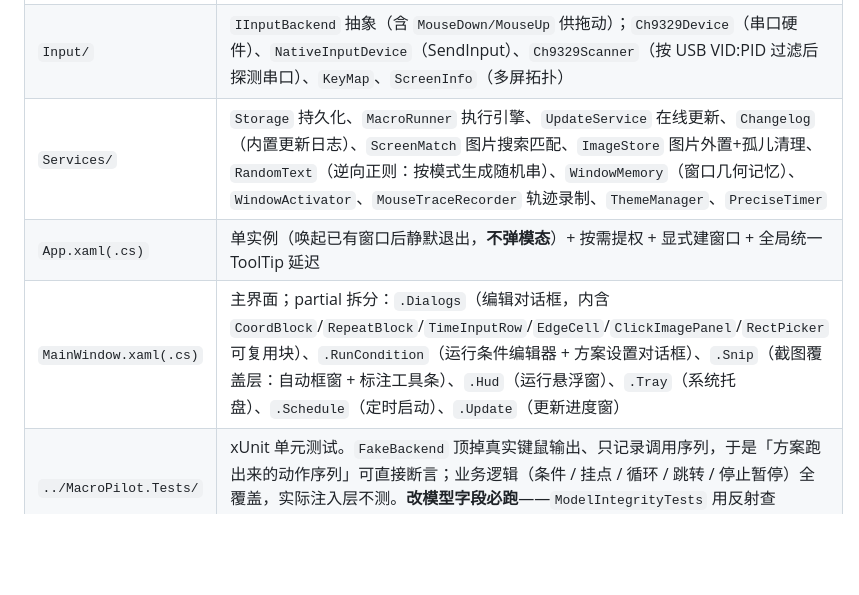
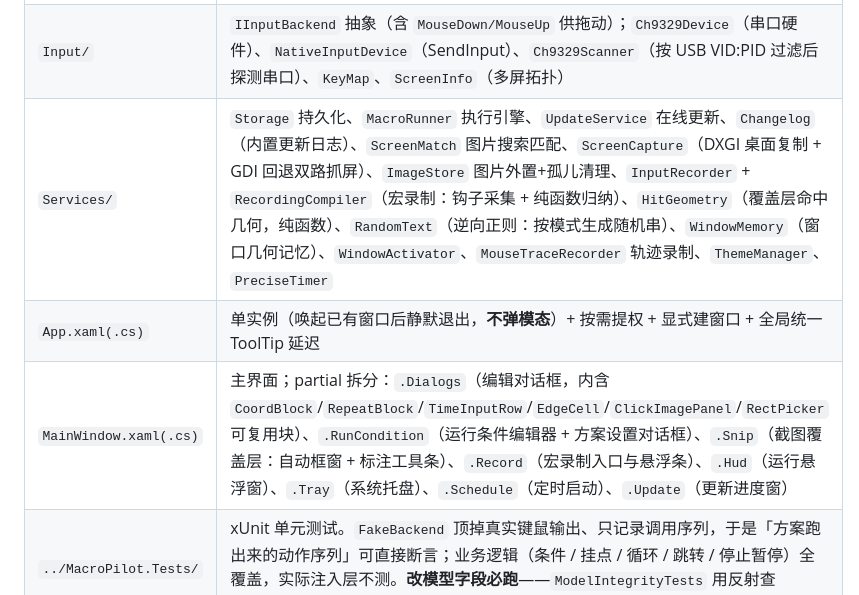
Before and after one commit to pcguan/MacroPilot, a Markdown page: MacroPilot/README.md, the part around the change. Rendered like a GitHub page; blank space fills up the shorter version.

Commit message:
docs: 文档同步 v0.5-v0.6（动作类型命名、ScreenCapture/录制/HitGeometry 结构清单）
Co-Authored-By: Claude Fable 5 <noreply@anthropic.com>

```diff
--- a/MacroPilot/README.md
+++ b/MacroPilot/README.md
@@ -15,9 +15,9 @@
 | --- | --- |
 | `Models/` | `MacroStep`（动作，含子动作与 **7 个监听挂点**，递归；点击/点击坐标/点击图片/移动/移动图片/拖动/滚轮/按键/文本/等待/激活窗口/跳转/组合；界面上「点击」「移动」各自合成一项，靠面板里的「目标位置」分流到这几个存储类型（类型行最多三级，别再往上加）；带稳定 `Id` 供跳转绑定）、`MacroPlan`、`MacroDocument`、`IRunCondition` + `ConditionItem`（多条件 + 与/或，三级共用的公共契约）、`LogEntry` |
 | `Input/` | `IInputBackend` 抽象（含 `MouseDown/MouseUp` 供拖动）；`Ch9329Device`（串口硬件）、`NativeInputDevice`（SendInput）、`Ch9329Scanner`（按 USB VID:PID 过滤后探测串口）、`KeyMap`、`ScreenInfo`（多屏拓扑） |
-| `Services/` | `Storage` 持久化、`MacroRunner` 执行引擎、`UpdateService` 在线更新、`Changelog`（内置更新日志）、`ScreenMatch` 图片搜索匹配、`ImageStore` 图片外置+孤儿清理、`RandomText`（逆向正则：按模式生成随机串）、`WindowMemory`（窗口几何记忆）、`WindowActivator`、`MouseTraceRecorder` 轨迹录制、`ThemeManager`、`PreciseTimer` |
+| `Services/` | `Storage` 持久化、`MacroRunner` 执行引擎、`UpdateService` 在线更新、`Changelog`（内置更新日志）、`ScreenMatch` 图片搜索匹配、`ScreenCapture`（DXGI 桌面复制 + GDI 回退双路抓屏）、`ImageStore` 图片外置+孤儿清理、`InputRecorder` + `RecordingCompiler`（宏录制：钩子采集 + 纯函数归纳）、`HitGeometry`（覆盖层命中几何，纯函数）、`RandomText`（逆向正则：按模式生成随机串）、`WindowMemory`（窗口几何记忆）、`WindowActivator`、`MouseTraceRecorder` 轨迹录制、`ThemeManager`、`PreciseTimer` |
 | `App.xaml(.cs)` | 单实例（唤起已有窗口后静默退出，**不弹模态**）+ 按需提权 + 显式建窗口 + 全局统一 ToolTip 延迟 |
-| `MainWindow.xaml(.cs)` | 主界面；partial 拆分：`.Dialogs`（编辑对话框，内含 `CoordBlock`/`RepeatBlock`/`TimeInputRow`/`EdgeCell`/`ClickImagePanel`/`RectPicker` 可复用块）、`.RunCondition`（运行条件编辑器 + 方案设置对话框）、`.Snip`（截图覆盖层：自动框窗 + 标注工具条）、`.Hud`（运行悬浮窗）、`.Tray`（系统托盘）、`.Schedule`（定时启动）、`.Update`（更新进度窗） |
+| `MainWindow.xaml(.cs)` | 主界面；partial 拆分：`.Dialogs`（编辑对话框，内含 `CoordBlock`/`RepeatBlock`/`TimeInputRow`/`EdgeCell`/`ClickImagePanel`/`RectPicker` 可复用块）、`.RunCondition`（运行条件编辑器 + 方案设置对话框）、`.Snip`（截图覆盖层：自动框窗 + 标注工具条）、`.Record`（宏录制入口与悬浮条）、`.Hud`（运行悬浮窗）、`.Tray`（系统托盘）、`.Schedule`（定时启动）、`.Update`（更新进度窗） |
 | `../MacroPilot.Tests/` | xUnit 单元测试。`FakeBackend` 顶掉真实键鼠输出、只记录调用序列，于是「方案跑出来的动作序列」可直接断言；业务逻辑（条件 / 挂点 / 循环 / 跳转 / 停止暂停）全覆盖，实际注入层不测。**改模型字段必跑**——`ModelIntegrityTests` 用反射查 `Clone`/`RunCondition.Copy` 有没有漏拷 |
 
 ## 几个容易踩的设计点
```
Also changed, not shown: README.md (+5 -4 lines).
